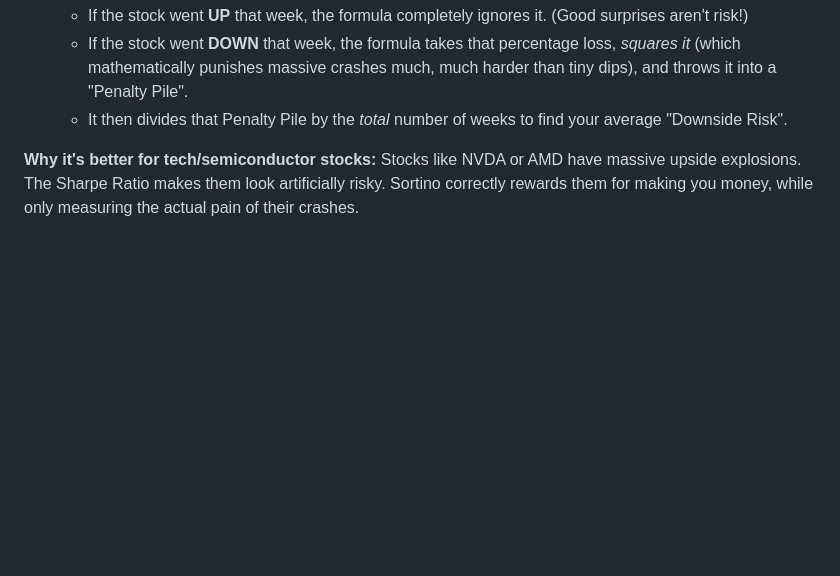
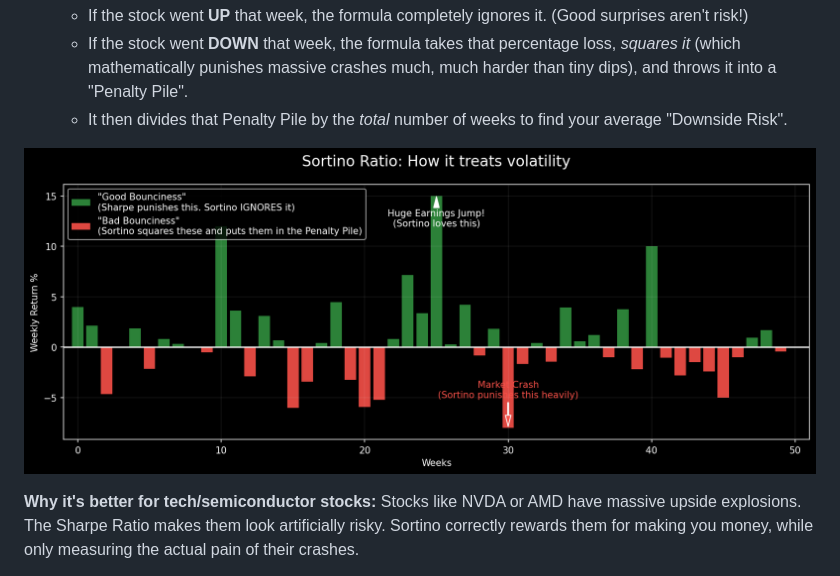
Before and after one commit to chennakeshavadasa/career-semi-quant, a Markdown page: DOCUMENTATION.md, the part around the change. Drawn GitHub-style; pictures changed too: plots/sortino_ratio.png (added); blank space fills up the shorter version.

Commit message:
docs: Add plot explaining Sortino Ratio vs Sharpe Ratio

```diff
--- a/DOCUMENTATION.md
+++ b/DOCUMENTATION.md
@@ -296,6 +296,8 @@ It is a simple fraction: **Reward ÷ Bad Risk**. Here are the two ingredients:
    - If the stock went **UP** that week, the formula completely ignores it. (Good surprises aren't risk!)
    - If the stock went **DOWN** that week, the formula takes that percentage loss, *squares it* (which mathematically punishes massive crashes much, much harder than tiny dips), and throws it into a "Penalty Pile".
    - It then divides that Penalty Pile by the *total* number of weeks to find your average "Downside Risk".
+
+![Sortino Ratio Visualized](./plots/sortino_ratio.png)
 
 **Why it's better for tech/semiconductor stocks:**
 Stocks like NVDA or AMD have massive upside explosions. The Sharpe Ratio makes them look artificially risky. Sortino correctly rewards them for making you money, while only measuring the actual pain of their crashes.
```
Also changed, not shown: 1 other file.
